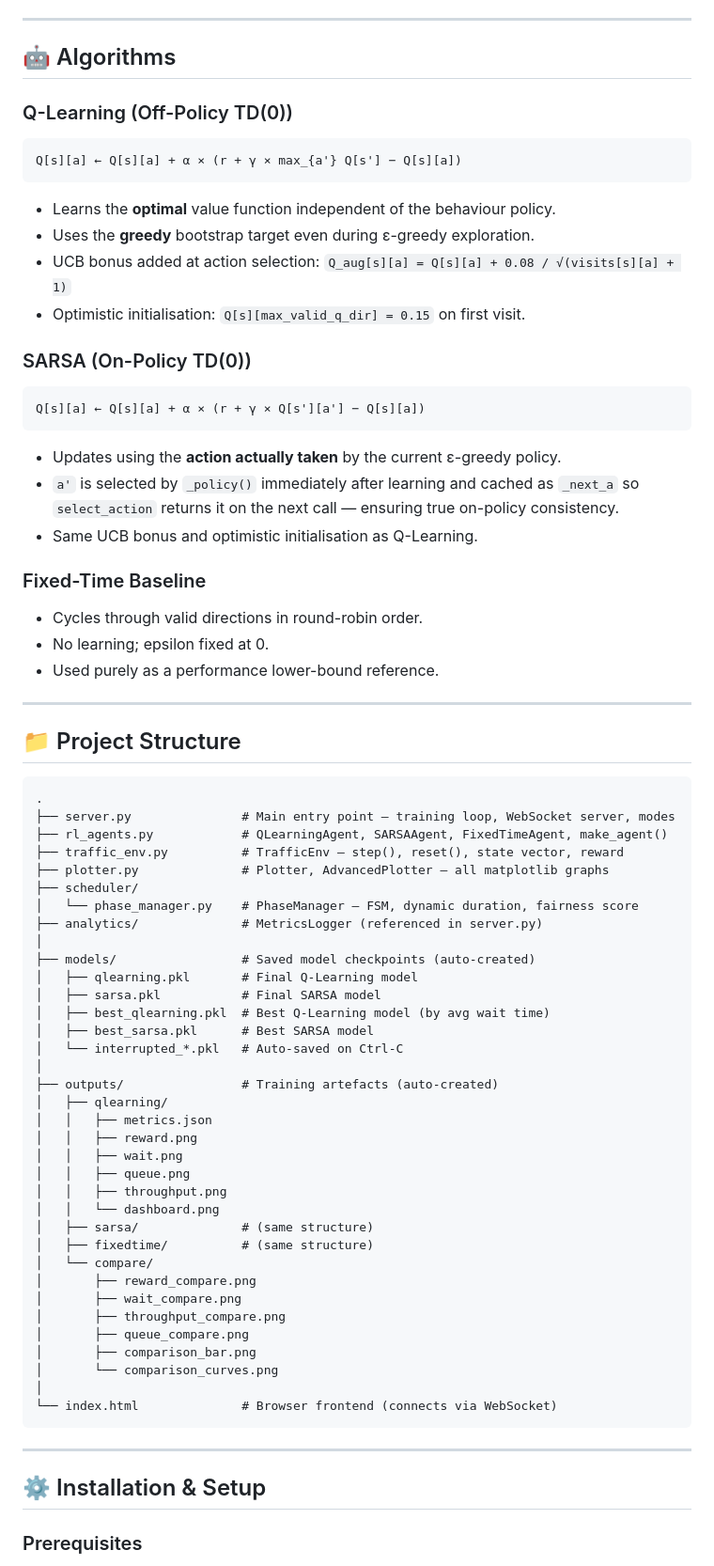
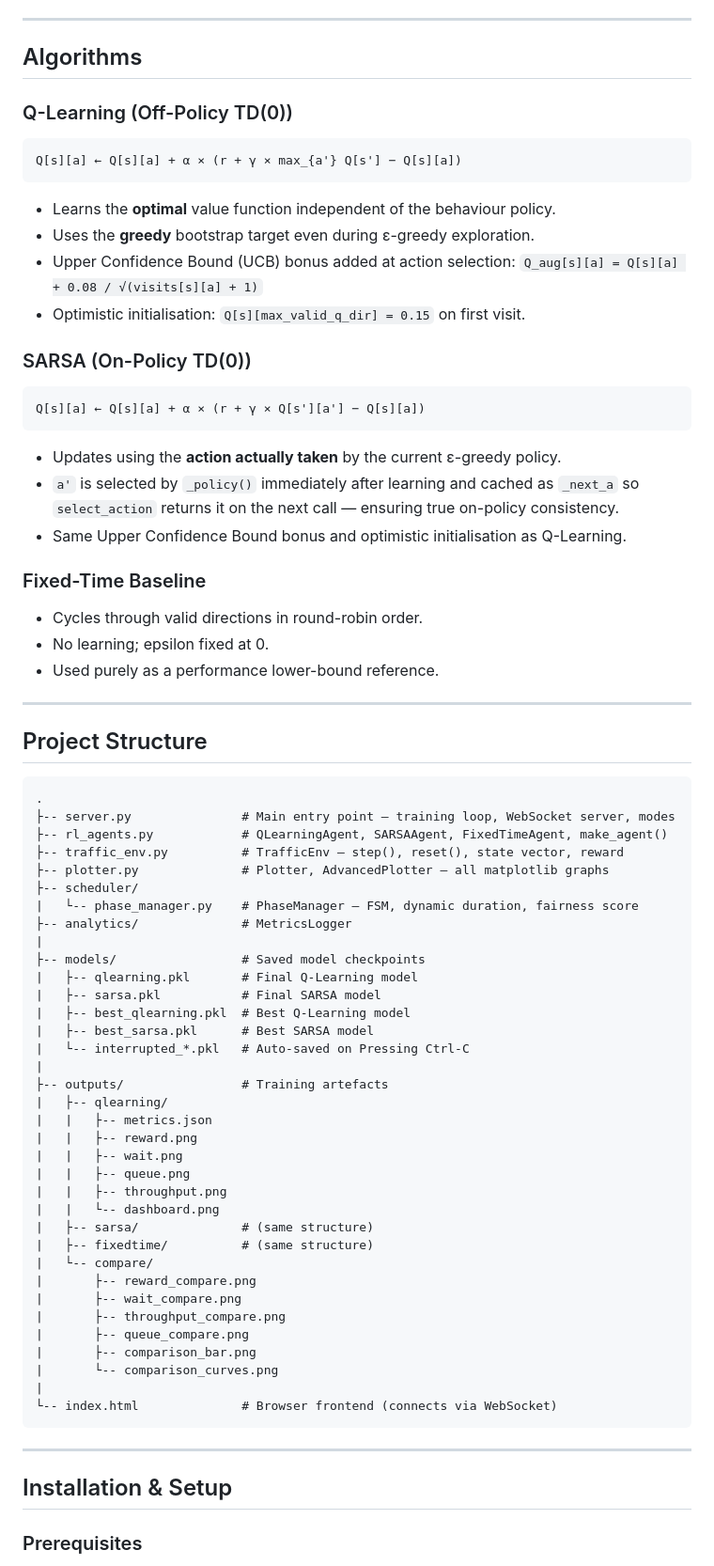
Before and after one commit to Ravitejeshnagasarapu/Adaptive-Traffic-Signal-Control-Using-Reinforcement-Learning, a Markdown page: README.md, the part around one of its changes. Shown at 94% size. Drawn GitHub-style.

Commit message:
Refactor README.md for clarity and updated paths
Updated formatting and headings in README.md for consistency and clarity. Adjusted paths for model and output directories to reflect the new structure.

````diff
--- a/README.md
+++ b/README.md
@@ -158,7 +157,7 @@ reward = clip(raw / 10.0, -1.5, 1.5)
 
 ---
 
-## 🤖 Algorithms
+## Algorithms
 
 ### Q-Learning (Off-Policy TD(0))
 
@@ -168,7 +167,7 @@ Q[s][a] ← Q[s][a] + α × (r + γ × max_{a'} Q[s'] − Q[s][a])
 
 - Learns the **optimal** value function independent of the behaviour policy.
 - Uses the **greedy** bootstrap target even during ε-greedy exploration.
-- UCB bonus added at action selection: `Q_aug[s][a] = Q[s][a] + 0.08 / √(visits[s][a] + 1)`
+- Upper Confidence Bound (UCB) bonus added at action selection: `Q_aug[s][a] = Q[s][a] + 0.08 / √(visits[s][a] + 1)`
 - Optimistic initialisation: `Q[s][max_valid_q_dir] = 0.15` on first visit.
 
 ### SARSA (On-Policy TD(0))
@@ -179,7 +178,7 @@ Q[s][a] ← Q[s][a] + α × (r + γ × Q[s'][a'] − Q[s][a])
 
 - Updates using the **action actually taken** by the current ε-greedy policy.
 - `a'` is selected by `_policy()` immediately after learning and cached as `_next_a` so `select_action` returns it on the next call — ensuring true on-policy consistency.
-- Same UCB bonus and optimistic initialisation as Q-Learning.
+- Same Upper Confidence Bound bonus and optimistic initialisation as Q-Learning.
 
 ### Fixed-Time Baseline
 
@@ -189,49 +188,49 @@ Q[s][a] ← Q[s][a] + α × (r + γ × Q[s'][a'] − Q[s][a])
 
 ---
 
-## 📁 Project Structure
+## Project Structure
 
 ```
 .
-├── server.py               # Main entry point — training loop, WebSocket server, modes
-├── rl_agents.py            # QLearningAgent, SARSAAgent, FixedTimeAgent, make_agent()
-├── traffic_env.py          # TrafficEnv — step(), reset(), state vector, reward
-├── plotter.py              # Plotter, AdvancedPlotter — all matplotlib graphs
-├── scheduler/
-│   └── phase_manager.py    # PhaseManager — FSM, dynamic duration, fairness score
-├── analytics/              # MetricsLogger (referenced in server.py)
-│
-├── models/                 # Saved model checkpoints (auto-created)
-│   ├── qlearning.pkl       # Final Q-Learning model
-│   ├── sarsa.pkl           # Final SARSA model
-│   ├── best_qlearning.pkl  # Best Q-Learning model (by avg wait time)
-│   ├── best_sarsa.pkl      # Best SARSA model
-│   └── interrupted_*.pkl   # Auto-saved on Ctrl-C
-│
-├── outputs/                # Training artefacts (auto-created)
-│   ├── qlearning/
-│   │   ├── metrics.json
-│   │   ├── reward.png
-│   │   ├── wait.png
-│   │   ├── queue.png
-│   │   ├── throughput.png
-│   │   └── dashboard.png
-│   ├── sarsa/              # (same structure)
-│   ├── fixedtime/          # (same structure)
-│   └── compare/
-│       ├── reward_compare.png
-│       ├── wait_compare.png
-│       ├── throughput_compare.png
-│       ├── queue_compare.png
-│       ├── comparison_bar.png
-│       └── comparison_curves.png
-│
-└── index.html              # Browser frontend (connects via WebSocket)
+├-- server.py               # Main entry point — training loop, WebSocket server, modes
+├-- rl_agents.py            # QLearningAgent, SARSAAgent, FixedTimeAgent, make_agent()
+├-- traffic_env.py          # TrafficEnv — step(), reset(), state vector, reward
+├-- plotter.py              # Plotter, AdvancedPlotter — all matplotlib graphs
+├-- scheduler/
+|   └-- phase_manager.py    # PhaseManager — FSM, dynamic duration, fairness score
+├-- analytics/              # MetricsLogger
+|
+├-- models/                 # Saved model checkpoints
+|   ├-- qlearning.pkl       # Final Q-Learning model
+|   ├-- sarsa.pkl           # Final SARSA model
+|   ├-- best_qlearning.pkl  # Best Q-Learning model
+|   ├-- best_sarsa.pkl      # Best SARSA model
+|   └-- interrupted_*.pkl   # Auto-saved on Pressing Ctrl-C
+|
+├-- outputs/                # Training artefacts
+|   ├-- qlearning/
+|   |   ├-- metrics.json
+|   |   ├-- reward.png
+|   |   ├-- wait.png
+|   |   ├-- queue.png
+|   |   ├-- throughput.png
+|   |   └-- dashboard.png
+|   ├-- sarsa/              # (same structure)
+|   ├-- fixedtime/          # (same structure)
+|   └-- compare/
+|       ├-- reward_compare.png
+|       ├-- wait_compare.png
+|       ├-- throughput_compare.png
+|       ├-- queue_compare.png
+|       ├-- comparison_bar.png
+|       └-- comparison_curves.png
+|
+└-- index.html              # Browser frontend (connects via WebSocket)
 ```
 
 ---
 
-## ⚙️ Installation & Setup
+## Installation & Setup
 
 ### Prerequisites
 
````
Also changed, not shown: other parts of README.md (+48 -51 lines).
